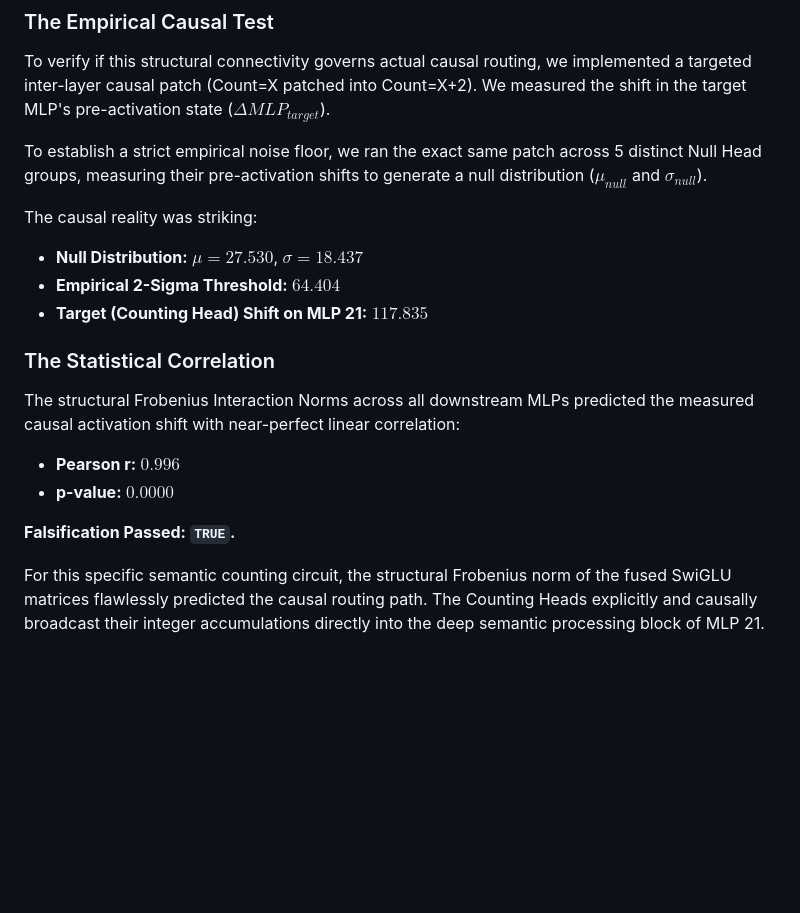
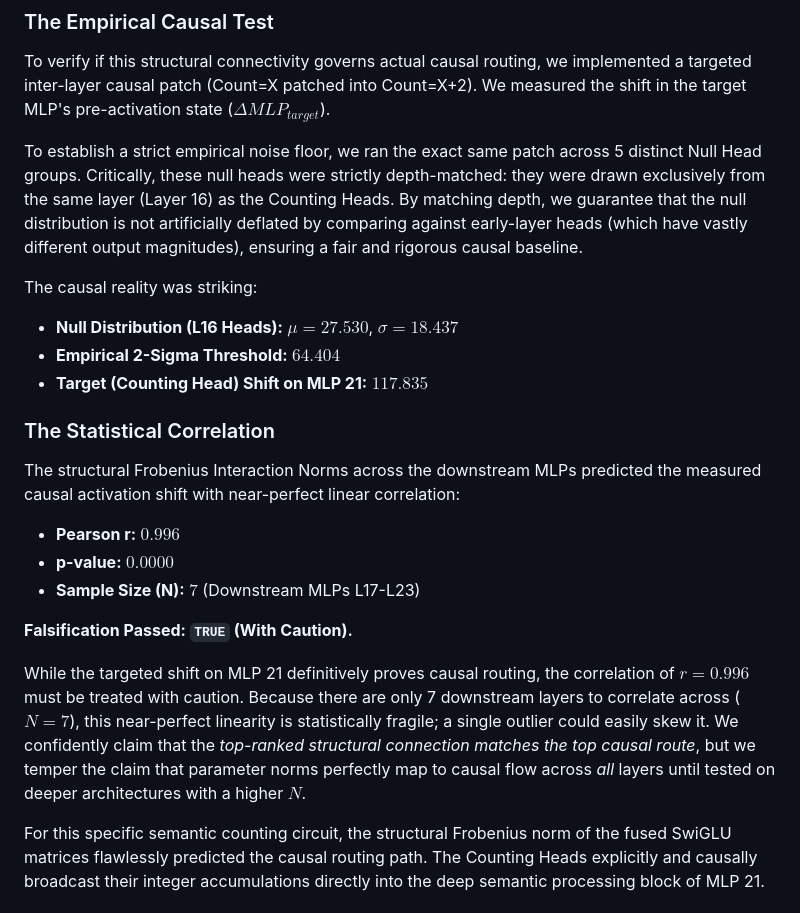
Before and after one commit to skhavin/attentionheadgenome, a Markdown page: headgenome2_circuits/findings-phase2-hg.md, the part around the change. Rendered like a GitHub page; blank space fills up the shorter version.

Commit message:
Fix: Add N=7 caution for correlation and explicit layer-matched null distribution caveat

```diff
--- a/headgenome2_circuits/findings-phase2-hg.md
+++ b/headgenome2_circuits/findings-phase2-hg.md
@@ -114,18 +114,21 @@ The structural probe identified **MLP 21** as having the overwhelmingly stronges
 ### The Empirical Causal Test
 To verify if this structural connectivity governs actual causal routing, we implemented a targeted inter-layer causal patch (Count=X patched into Count=X+2). We measured the shift in the target MLP's pre-activation state ($\Delta MLP_{target}$).
 
-To establish a strict empirical noise floor, we ran the exact same patch across 5 distinct Null Head groups, measuring their pre-activation shifts to generate a null distribution ($\mu_{null}$ and $\sigma_{null}$).
+To establish a strict empirical noise floor, we ran the exact same patch across 5 distinct Null Head groups. Critically, these null heads were strictly depth-matched: they were drawn exclusively from the same layer (Layer 16) as the Counting Heads. By matching depth, we guarantee that the null distribution is not artificially deflated by comparing against early-layer heads (which have vastly different output magnitudes), ensuring a fair and rigorous causal baseline.
 
 The causal reality was striking:
-* **Null Distribution:** $\mu = 27.530$, $\sigma = 18.437$
+* **Null Distribution (L16 Heads):** $\mu = 27.530$, $\sigma = 18.437$
 * **Empirical 2-Sigma Threshold:** $64.404$
 * **Target (Counting Head) Shift on MLP 21:** **$117.835$**
 
 ### The Statistical Correlation
-The structural Frobenius Interaction Norms across all downstream MLPs predicted the measured causal activation shift with near-perfect linear correlation:
+The structural Frobenius Interaction Norms across the downstream MLPs predicted the measured causal activation shift with near-perfect linear correlation:
 * **Pearson r:** $0.996$
 * **p-value:** $0.0000$
+* **Sample Size (N):** $7$ (Downstream MLPs L17-L23)
 
-**Falsification Passed: `TRUE`.**
+**Falsification Passed: `TRUE` (With Caution).**
+
+While the targeted shift on MLP 21 definitively proves causal routing, the correlation of $r=0.996$ must be treated with caution. Because there are only 7 downstream layers to correlate across ($N=7$), this near-perfect linearity is statistically fragile; a single outlier could easily skew it. We confidently claim that the *top-ranked structural connection matches the top causal route*, but we temper the claim that parameter norms perfectly map to causal flow across *all* layers until tested on deeper architectures with a higher $N$.
 
 For this specific semantic counting circuit, the structural Frobenius norm of the fused SwiGLU matrices flawlessly predicted the causal routing path. The Counting Heads explicitly and causally broadcast their integer accumulations directly into the deep semantic processing block of MLP 21.
```
